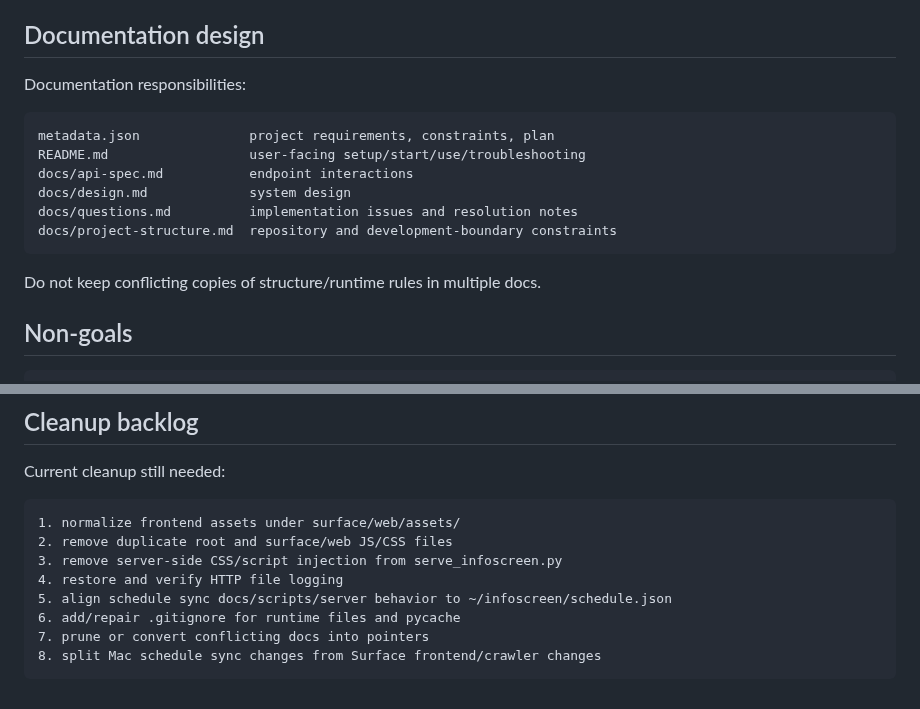
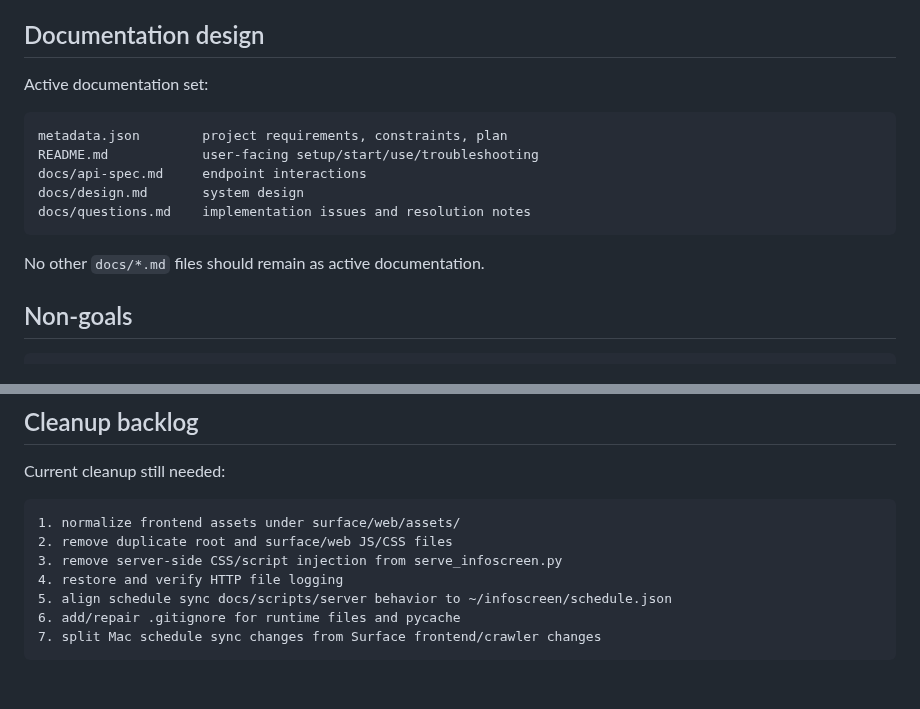
Before and after one commit to renchili/infoScreen, a Markdown page: docs/design.md, 2 parts joined by grey strips. GitHub-like rendering.

Commit message:
docs: keep design doc within active docs set

````diff
--- a/docs/design.md
+++ b/docs/design.md
@@ -276,18 +276,17 @@ Refresh jobs should be timer-driven oneshot services where appropriate.
 
 ## Documentation design
 
-Documentation responsibilities:
+Active documentation set:
 
 ```text
-metadata.json              project requirements, constraints, plan
-README.md                  user-facing setup/start/use/troubleshooting
-docs/api-spec.md           endpoint interactions
-docs/design.md             system design
-docs/questions.md          implementation issues and resolution notes
-docs/project-structure.md  repository and development-boundary constraints
+metadata.json        project requirements, constraints, plan
+README.md            user-facing setup/start/use/troubleshooting
+docs/api-spec.md     endpoint interactions
+docs/design.md       system design
+docs/questions.md    implementation issues and resolution notes
 ```
 
-Do not keep conflicting copies of structure/runtime rules in multiple docs.
+No other `docs/*.md` files should remain as active documentation.
 
 ## Non-goals
 
@@ -311,6 +310,5 @@ Current cleanup still needed:
 4. restore and verify HTTP file logging
 5. align schedule sync docs/scripts/server behavior to ~/infoscreen/schedule.json
 6. add/repair .gitignore for runtime files and pycache
-7. prune or convert conflicting docs into pointers
-8. split Mac schedule sync changes from Surface frontend/crawler changes
+7. split Mac schedule sync changes from Surface frontend/crawler changes
 ```
````
